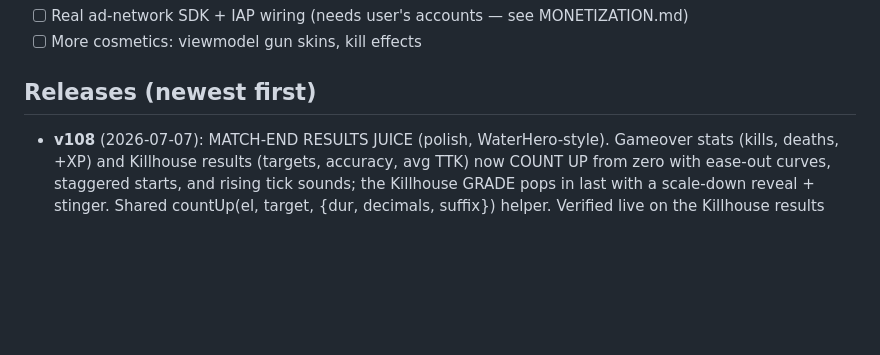
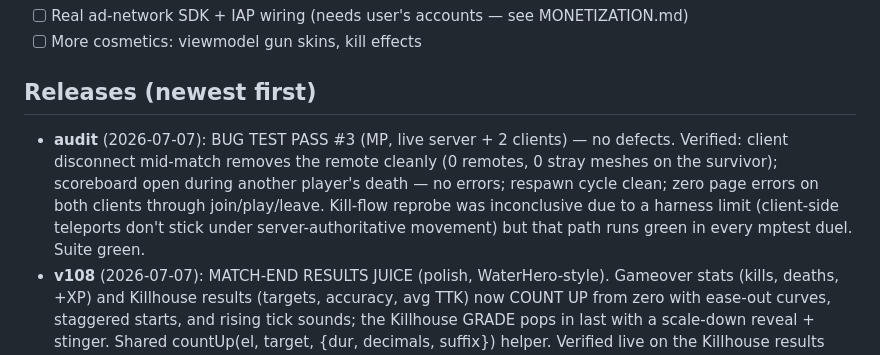
Before and after one commit to PopNoodler/fragbox, a Markdown page: PROGRESS.md, the part around the change. GitHub-like rendering; blank space fills up the shorter version.

Commit message:
docs: MP bug pass #3 audit — clean
Co-Authored-By: Claude Fable 5 <noreply@anthropic.com>

```diff
--- a/PROGRESS.md
+++ b/PROGRESS.md
@@ -18,6 +18,12 @@ WebSocket multiplayer (authoritative server, bots fill lobbies).
 - [ ] More cosmetics: viewmodel gun skins, kill effects
 
 ## Releases (newest first)
+- **audit** (2026-07-07): BUG TEST PASS #3 (MP, live server + 2 clients) — no defects.
+  Verified: client disconnect mid-match removes the remote cleanly (0 remotes, 0 stray
+  meshes on the survivor); scoreboard open during another player's death — no errors;
+  respawn cycle clean; zero page errors on both clients through join/play/leave. Kill-flow
+  reprobe was inconclusive due to a harness limit (client-side teleports don't stick under
+  server-authoritative movement) but that path runs green in every mptest duel. Suite green.
 - **v108** (2026-07-07): MATCH-END RESULTS JUICE (polish, WaterHero-style). Gameover stats
   (kills, deaths, +XP) and Killhouse results (targets, accuracy, avg TTK) now COUNT UP from
   zero with ease-out curves, staggered starts, and rising tick sounds; the Killhouse GRADE
```
